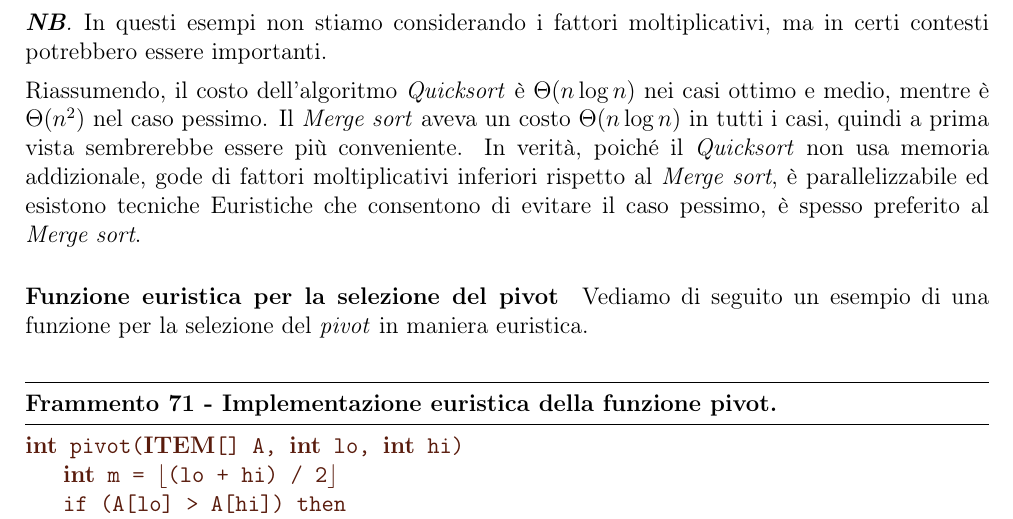
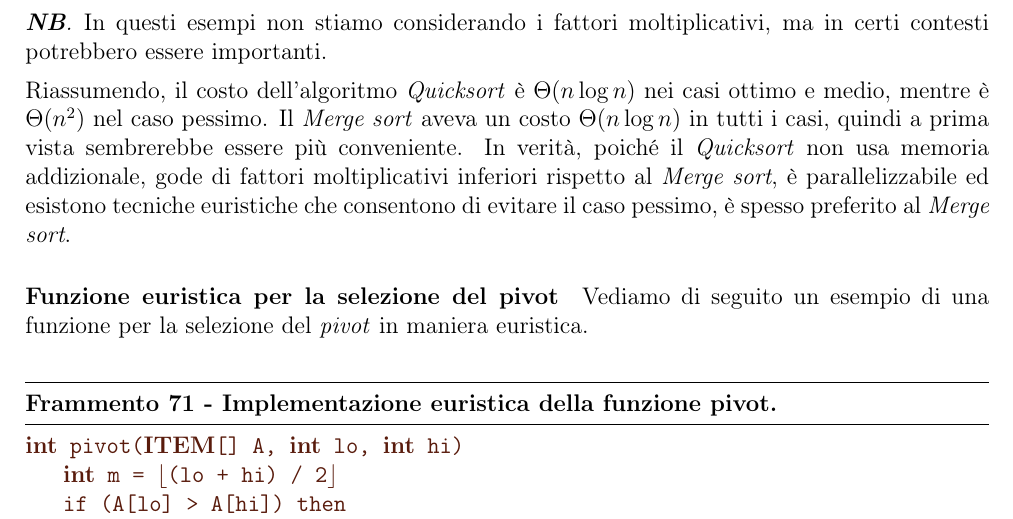
Before and after one commit to LeonardoDeFaveri/Dispense, a LaTeX document (Algoritmi e strutture dati/main.tex, which reads Algoritmi e strutture dati/chapters/divide_et_impera.tex): part of page 128 of 201, cut so that both start at the same text. Compiled offline with pdfLaTeX.

Commit message:
Corretti vari errori

```diff
--- a/Algoritmi e strutture dati/chapters/divide_et_impera.tex
+++ b/Algoritmi e strutture dati/chapters/divide_et_impera.tex
@@ -194,7 +194,7 @@ casi ottimo e medio, mentre è $\Theta(n^2)$ nel caso pessimo. Il \emph{Merge so
 aveva un costo $\Theta(n\log n)$ in tutti i casi, quindi a prima vista
 sembrerebbe essere più conveniente. In verità, poiché il \emph{Quicksort}
 non usa memoria addizionale, gode di fattori moltiplicativi inferiori rispetto al
-\emph{Merge sort}, è parallelizzabile ed esistono tecniche Euristiche che consentono
+\emph{Merge sort}, è parallelizzabile ed esistono tecniche euristiche che consentono
 di evitare il caso pessimo, è spesso preferito al \emph{Merge sort}.
 
 \paragraph{Funzione euristica per la selezione del pivot}
```
Also changed, not shown: Algoritmi e strutture dati/main.pdf, 2 other files.
